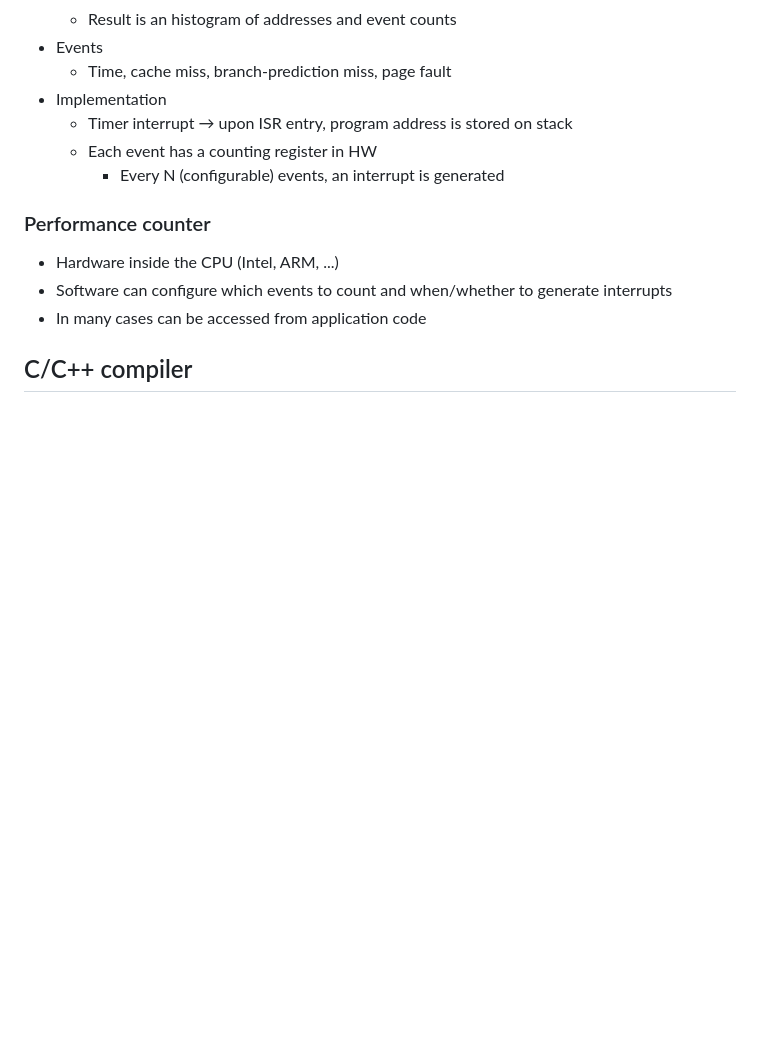
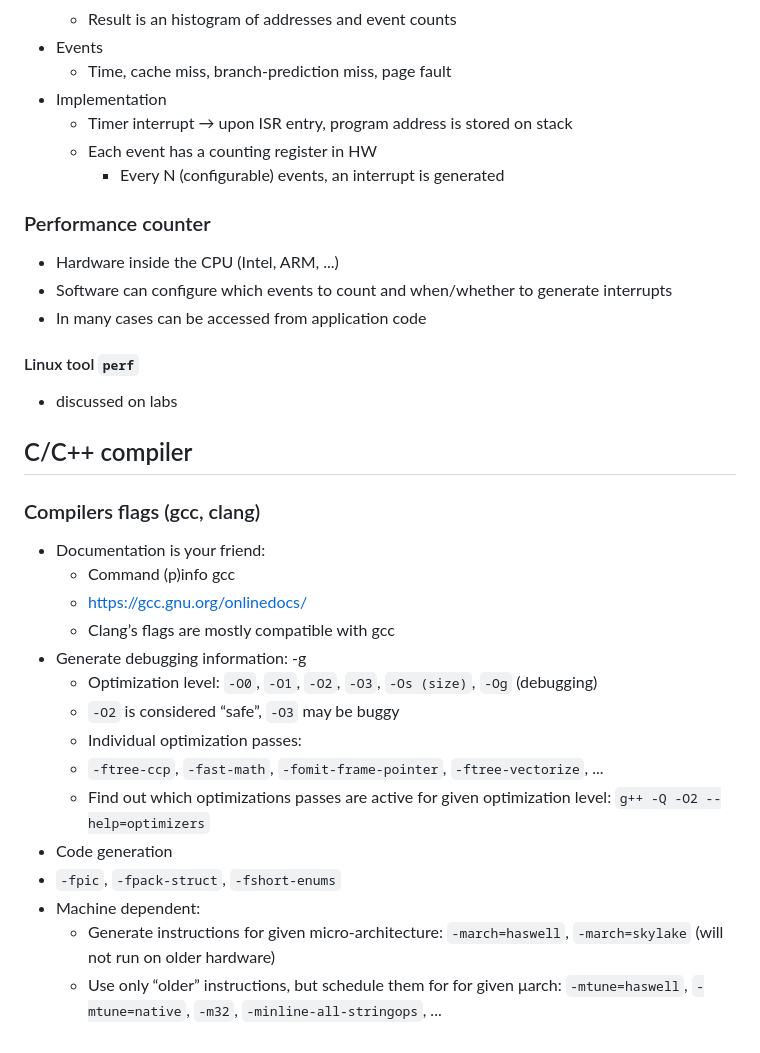
Before and after one commit to petrkucerak/ESW, a Markdown page: lectures/02/README.md, the part around the change. GitHub-like rendering; blank space fills up the shorter version.

Commit message:
Compiler flags for gcc and clang

```diff
--- a/lectures/02/README.md
+++ b/lectures/02/README.md
@@ -205,4 +205,26 @@ Static instrumentation has problems: overhead, modifies code:
 - Software can configure which events to count and when/whether to generate interrupts
 - In many cases can be accessed from application code
 
+#### Linux tool `perf`
+
+- discussed on labs
+
 ## C/C++ compiler
+
+### Compilers flags (gcc, clang)
+
+- Documentation is your friend:
+  - Command (p)info gcc
+  - https://gcc.gnu.org/onlinedocs/
+  - Clang’s flags are mostly compatible with gcc
+- Generate debugging information: -g
+  - Optimization level: `-O0`, `-O1`, `-O2`, `-O3`, `-Os (size)`, `-Og` (debugging)
+  - `-O2` is considered “safe”, `-O3` may be buggy
+  - Individual optimization passes:
+  - `-ftree-ccp`, `-fast-math`, `-fomit-frame-pointer`, `-ftree-vectorize`, ...
+  - Find out which optimizations passes are active for given optimization level: `g++ -Q -O2 --help=optimizers`
+- Code generation
+- `-fpic`, `-fpack-struct`, `-fshort-enums`
+- Machine dependent:
+  - Generate instructions for given micro-architecture: `-march=haswell`, `-march=skylake` (will not run on older hardware)
+  - Use only “older” instructions, but schedule them for for given μarch: `-mtune=haswell`, `-mtune=native`, `-m32`, `-minline-all-stringops`, ...
```
